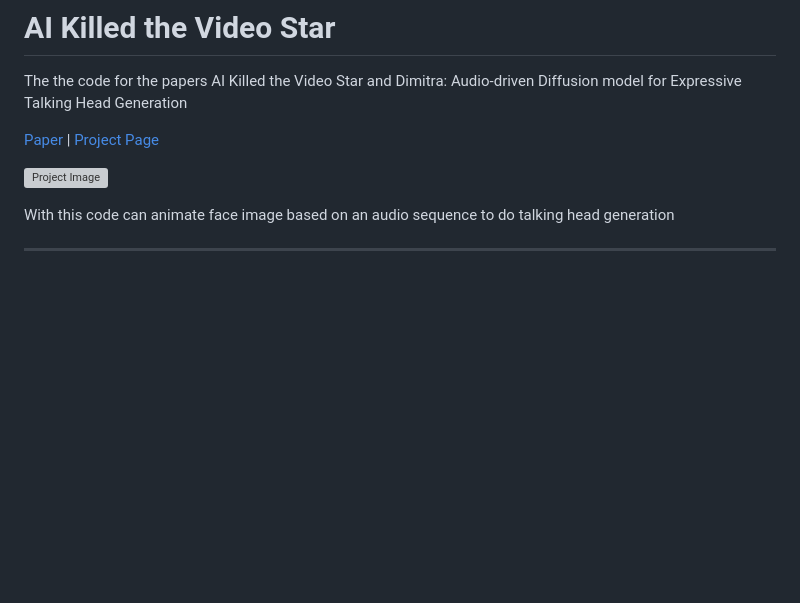
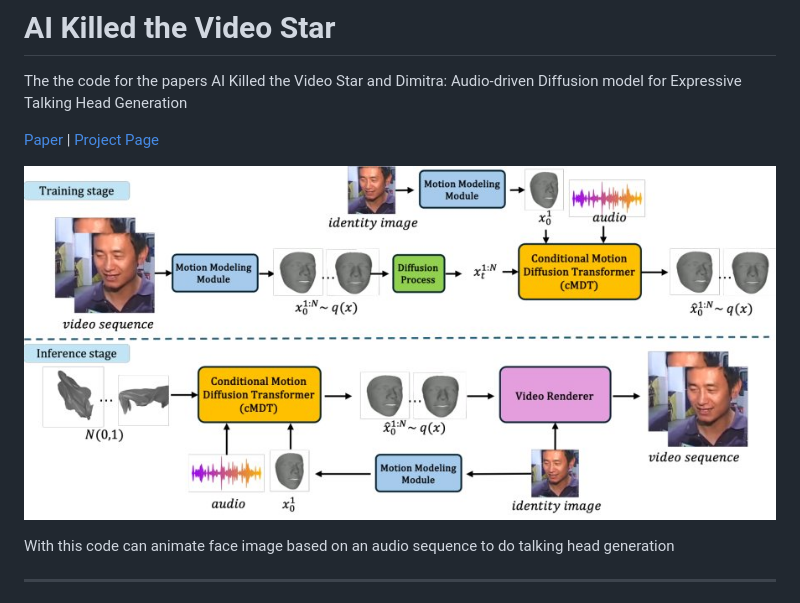
Before and after one commit to TashvikDhamija/dimitra, a Markdown page: README.md, the part around the change. Rendered like a GitHub page; blank space fills up the shorter version; grey boxes are pictures that could not be loaded.

```diff
--- a/README.md
+++ b/README.md
@@ -4,7 +4,7 @@ The the code for the papers AI Killed the Video Star and Dimitra: Audio-driven D
 
 [Paper](http://arxiv.org/abs/2502.17198) | [Project Page](https://tashvikdhamija.github.io/dimitra/)
 
-![Project Image](static/images/model_diagram1.png)
+![Project Image](static/images/model_diagram1.jpg)
 
 
 With this code can animate face image based on an audio sequence to do talking head generation
```
